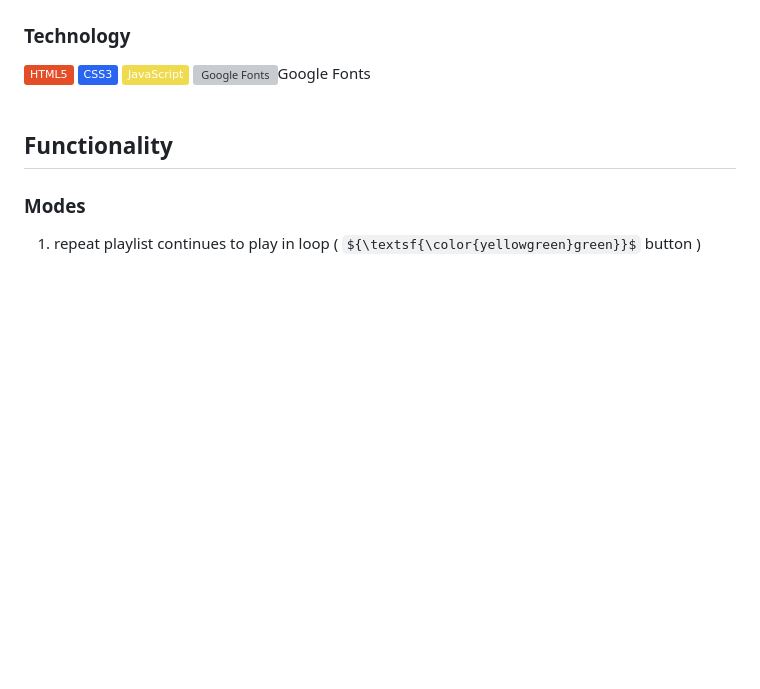
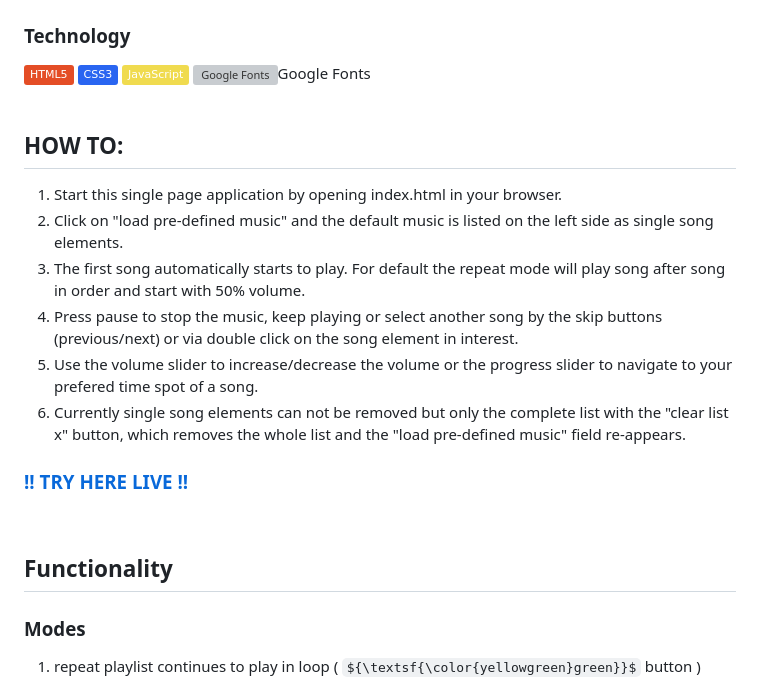
Before and after one commit to yqni13/WEB_music, a Markdown page: README.md, the part around the change. Rendered like a GitHub page; badges without logos; some formulas as TeX source; blank space fills up the shorter version; grey boxes are pictures that could not be loaded.

Commit message:
added "how to" and live testing link to readme.md

```diff
--- a/README.md
+++ b/README.md
@@ -17,6 +17,17 @@ $\texttt{\color{teal}{v1.1.3}}$
 </div>
 <br>
 
+## HOW TO:
+
+1. Start this single page application by opening index.html in your browser.
+2. Click on "load pre-defined music" and the default music is listed on the left side as single song elements.
+3. The first song automatically starts to play. For default the repeat mode will play song after song in order and start with 50% volume.
+4. Press pause to stop the music, keep playing or select another song by the skip buttons (previous/next) or via double click on the song element in interest.
+5. Use the volume slider to increase/decrease the volume or the progress slider to navigate to your prefered time spot of a song.
+6. Currently single song elements can not be removed but only the complete list with the "clear list x" button, which removes the whole list and the "load pre-defined music" field re-appears.
+
+### <a href="https://yqni13.github.io/WEB_music/">!! TRY HERE LIVE !!</a>
+<br>
 
 ## Functionality
 
```
